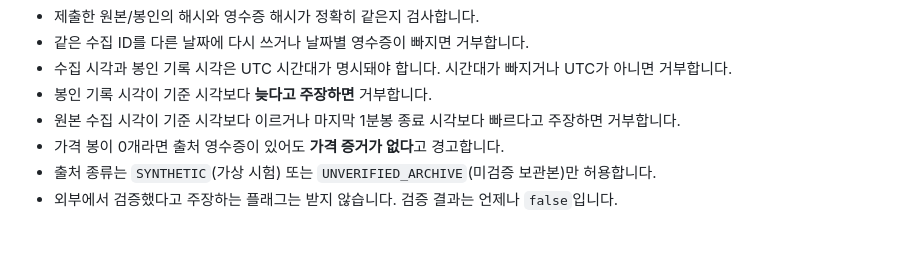
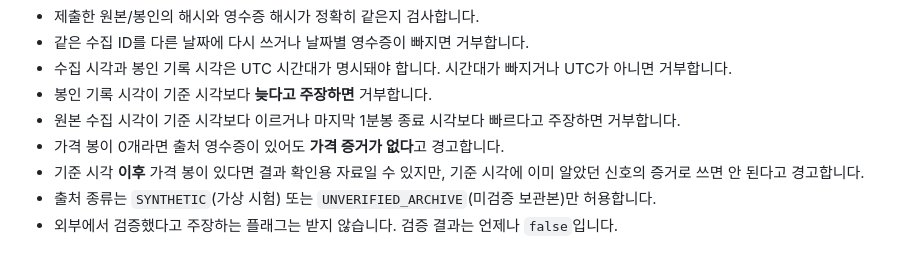
Before and after one commit to roostruth-source/luca-free-eod-research, a Markdown page: research/v03_stage24/2026-10-30-offline-claimed-provenance-receipts-ko.md, the part around the change. GitHub-like rendering.

Commit message:
docs: clarify post-reference bars are outcomes, never as-of signal inputs

```diff
--- a/research/v03_stage24/2026-10-30-offline-claimed-provenance-receipts-ko.md
+++ b/research/v03_stage24/2026-10-30-offline-claimed-provenance-receipts-ko.md
@@ -19,6 +19,7 @@
 - 봉인 기록 시각이 기준 시각보다 **늦다고 주장하면** 거부합니다.
 - 원본 수집 시각이 기준 시각보다 이르거나 마지막 1분봉 종료 시각보다 빠르다고 주장하면 거부합니다.
 - 가격 봉이 0개라면 출처 영수증이 있어도 **가격 증거가 없다**고 경고합니다.
+- 기준 시각 **이후** 가격 봉이 있다면 결과 확인용 자료일 수 있지만, 기준 시각에 이미 알았던 신호의 증거로 쓰면 안 된다고 경고합니다.
 - 출처 종류는 `SYNTHETIC`(가상 시험) 또는 `UNVERIFIED_ARCHIVE`(미검증 보관본)만 허용합니다.
 - 외부에서 검증했다고 주장하는 플래그는 받지 않습니다. 검증 결과는 언제나 `false`입니다.
 
```
